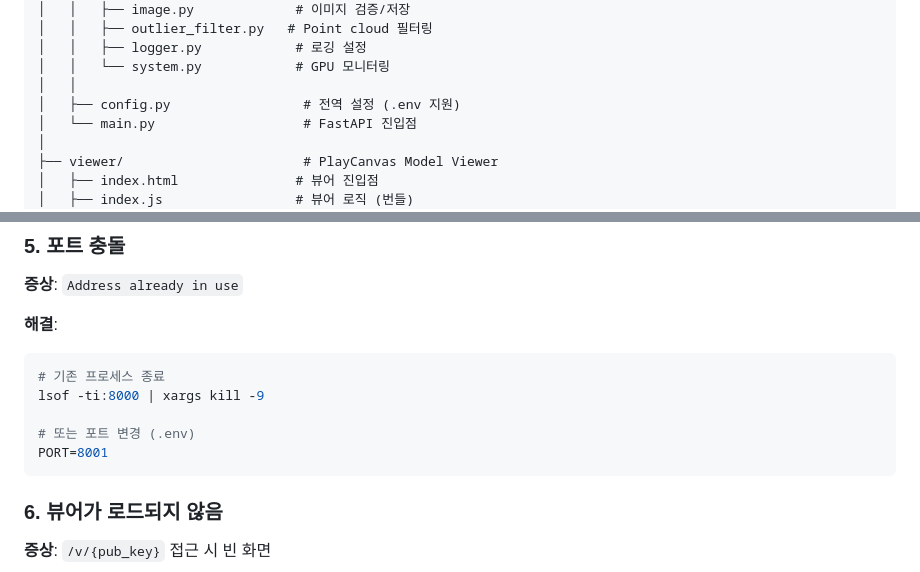
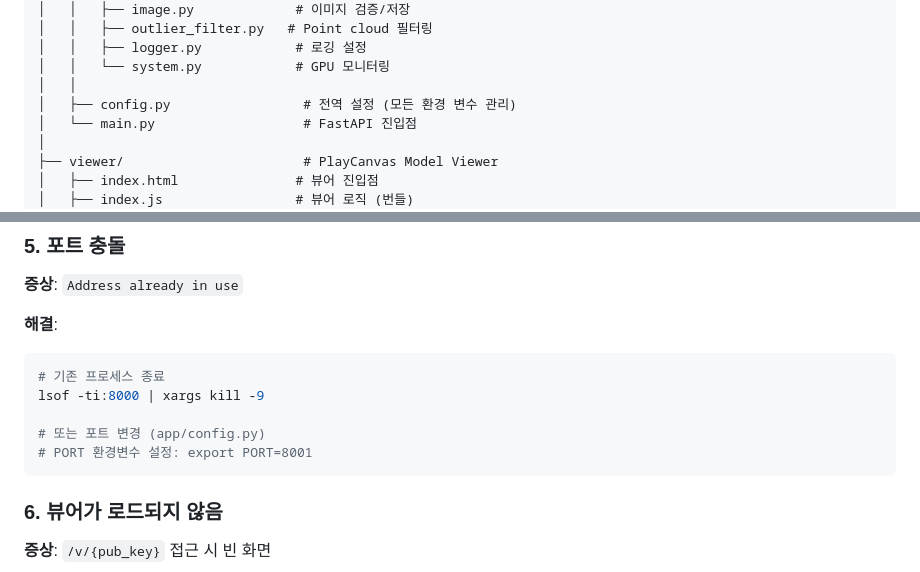
Before and after one commit to kyowon1108/codyssey_hackathon, a Markdown page: README.md, 2 parts joined by grey strips. Rendered like a GitHub page.

````diff
--- a/README.md
+++ b/README.md
@@ -103,7 +99,7 @@ codyssey_hackathon/
 │   │   ├── logger.py            # 로깅 설정
 │   │   └── system.py            # GPU 모니터링
 │   │
-│   ├── config.py                 # 전역 설정 (.env 지원)
+│   ├── config.py                 # 전역 설정 (모든 환경 변수 관리)
 │   └── main.py                   # FastAPI 진입점
 │
 ├── viewer/                       # PlayCanvas Model Viewer
@@ -459,8 +454,8 @@ tail -f data/jobs/{job_id}/logs/process.log
 # 기존 프로세스 종료
 lsof -ti:8000 | xargs kill -9
 
-# 또는 포트 변경 (.env)
-PORT=8001
+# 또는 포트 변경 (app/config.py)
+# PORT 환경변수 설정: export PORT=8001
 ```
 
 ### 6. 뷰어가 로드되지 않음
````
Also changed, not shown: other parts of README.md (+26 -37 lines).
